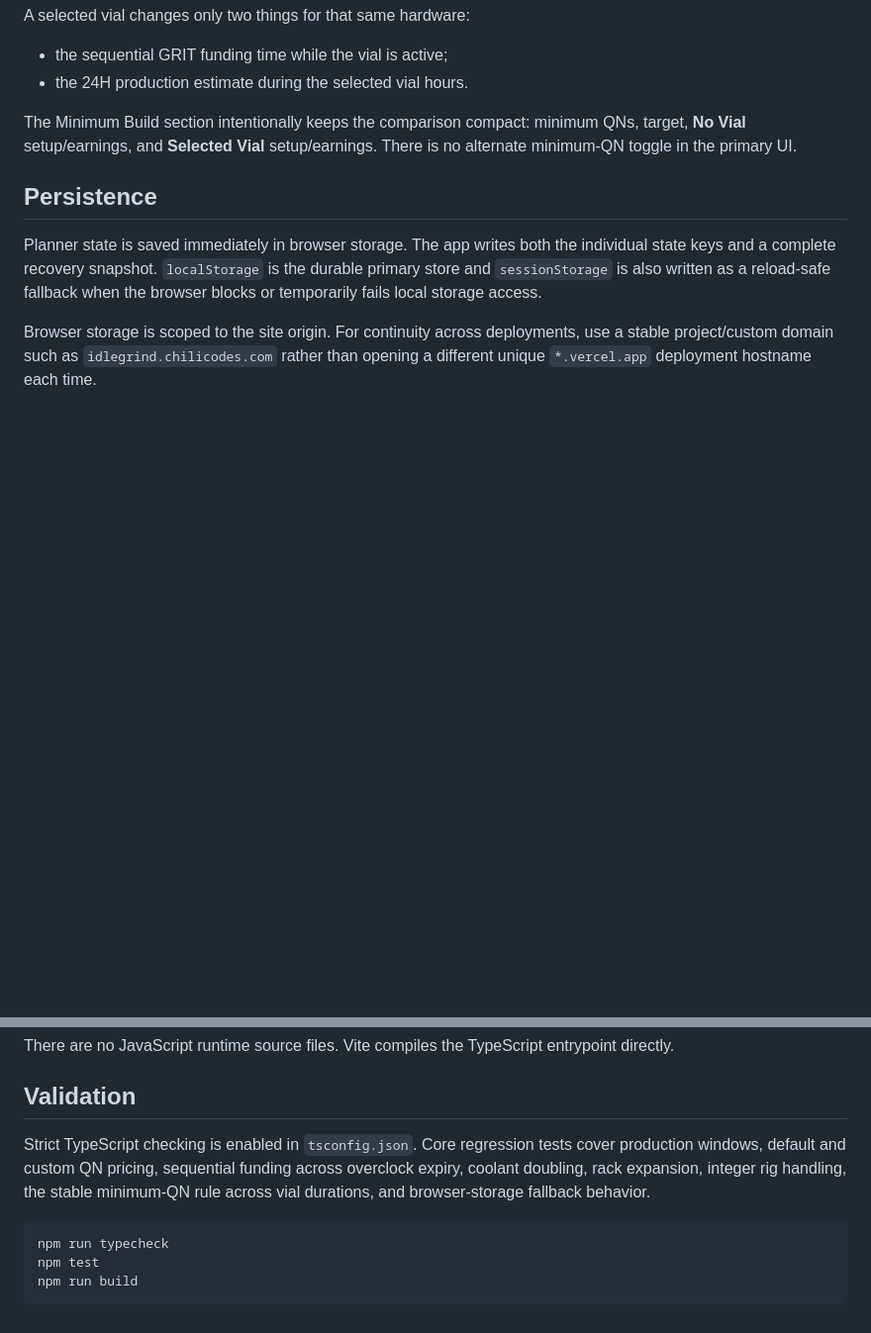
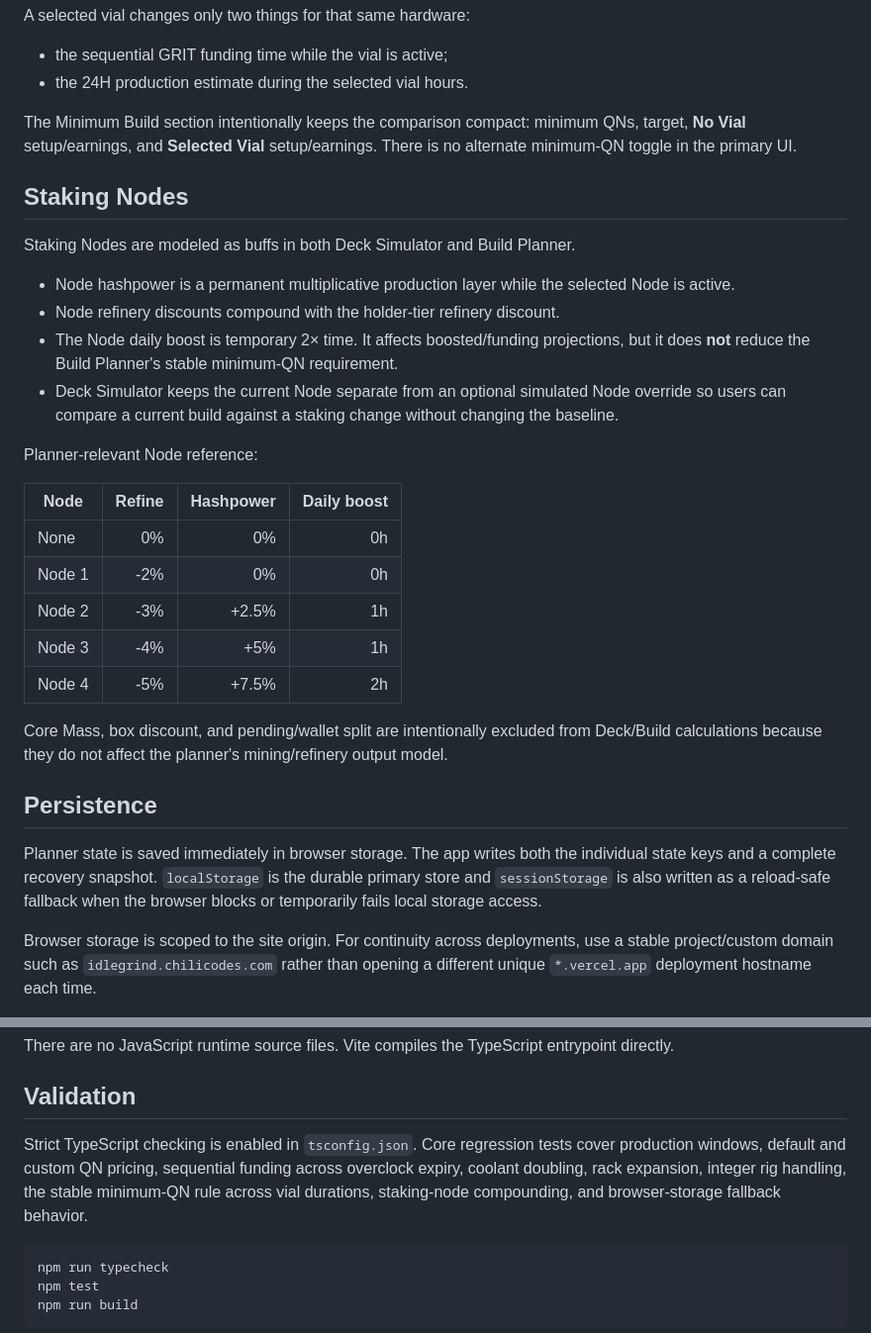
Before and after one commit to paudev/idlegrind-planner, a Markdown page: README.md, 2 parts joined by grey strips. Shown at 99% size. Rendered like a GitHub page; blank space fills up the shorter version.

Commit message:
docs: document staking node model

````diff
--- a/README.md
+++ b/README.md
@@ -39,6 +39,27 @@ A selected vial changes only two things for that same hardware:
 - the 24H production estimate during the selected vial hours.
 
 The Minimum Build section intentionally keeps the comparison compact: minimum QNs, target, **No Vial** setup/earnings, and **Selected Vial** setup/earnings. There is no alternate minimum-QN toggle in the primary UI.
+
+## Staking Nodes
+
+Staking Nodes are modeled as buffs in both Deck Simulator and Build Planner.
+
+- Node hashpower is a permanent multiplicative production layer while the selected Node is active.
+- Node refinery discounts compound with the holder-tier refinery discount.
+- The Node daily boost is temporary 2× time. It affects boosted/funding projections, but it does **not** reduce the Build Planner's stable minimum-QN requirement.
+- Deck Simulator keeps the current Node separate from an optional simulated Node override so users can compare a current build against a staking change without changing the baseline.
+
+Planner-relevant Node reference:
+
+| Node | Refine | Hashpower | Daily boost |
+| --- | ---: | ---: | ---: |
+| None | 0% | 0% | 0h |
+| Node 1 | -2% | 0% | 0h |
+| Node 2 | -3% | +2.5% | 1h |
+| Node 3 | -4% | +5% | 1h |
+| Node 4 | -5% | +7.5% | 2h |
+
+Core Mass, box discount, and pending/wallet split are intentionally excluded from Deck/Build calculations because they do not affect the planner's mining/refinery output model.
 
 ## Persistence
 
@@ -90,7 +111,7 @@ There are no JavaScript runtime source files. Vite compiles the TypeScript entry
 
 ## Validation
 
-Strict TypeScript checking is enabled in `tsconfig.json`. Core regression tests cover production windows, default and custom QN pricing, sequential funding across overclock expiry, coolant doubling, rack expansion, integer rig handling, the stable minimum-QN rule across vial durations, and browser-storage fallback behavior.
+Strict TypeScript checking is enabled in `tsconfig.json`. Core regression tests cover production windows, default and custom QN pricing, sequential funding across overclock expiry, coolant doubling, rack expansion, integer rig handling, the stable minimum-QN rule across vial durations, staking-node compounding, and browser-storage fallback behavior.
 
 ```bash
 npm run typecheck
````
